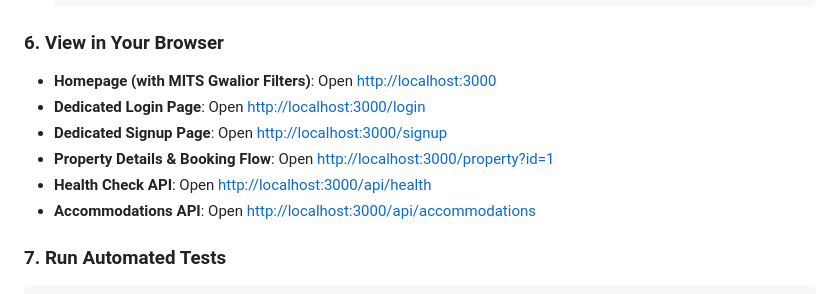
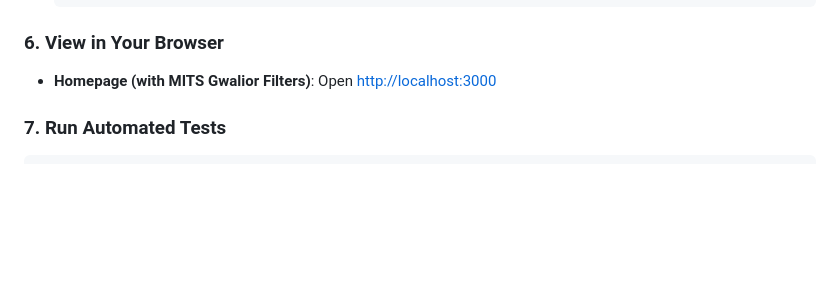
Before and after one commit to yashasviptdr/Stayvia, a Markdown page: README.md, the part around the change. Drawn GitHub-style; blank space fills up the shorter version.

````diff
--- a/README.md
+++ b/README.md
@@ -89,11 +89,6 @@ cp .env.example .env       # On macOS / Linux
 
 ### 6. View in Your Browser
 - **Homepage (with MITS Gwalior Filters)**: Open [http://localhost:3000](http://localhost:3000)
-- **Dedicated Login Page**: Open [http://localhost:3000/login](http://localhost:3000/login)
-- **Dedicated Signup Page**: Open [http://localhost:3000/signup](http://localhost:3000/signup)
-- **Property Details & Booking Flow**: Open [http://localhost:3000/property?id=1](http://localhost:3000/property?id=1)
-- **Health Check API**: Open [http://localhost:3000/api/health](http://localhost:3000/api/health)
-- **Accommodations API**: Open [http://localhost:3000/api/accommodations](http://localhost:3000/api/accommodations)
 
 ### 7. Run Automated Tests
 ```bash
````
